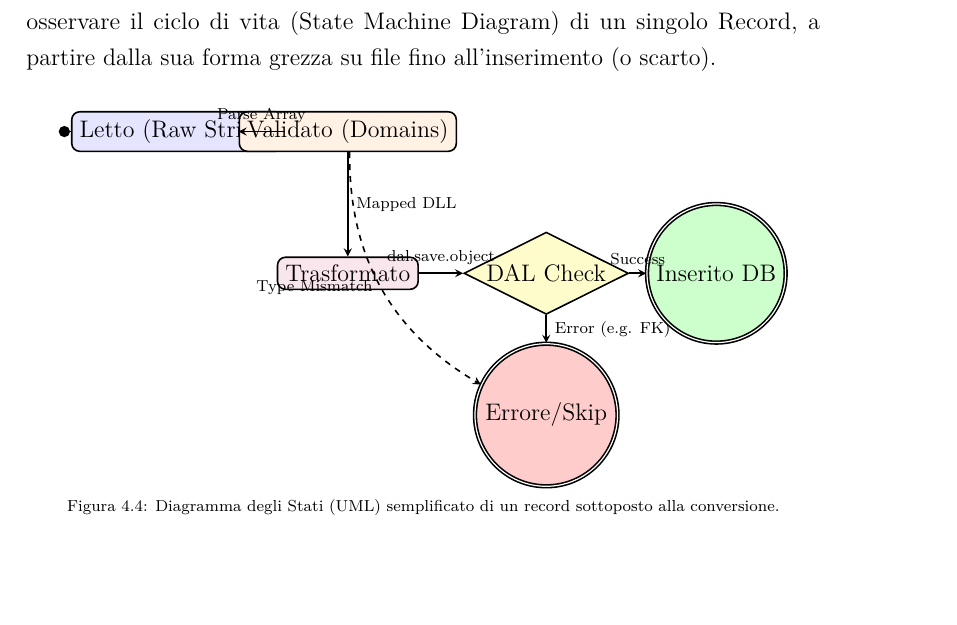
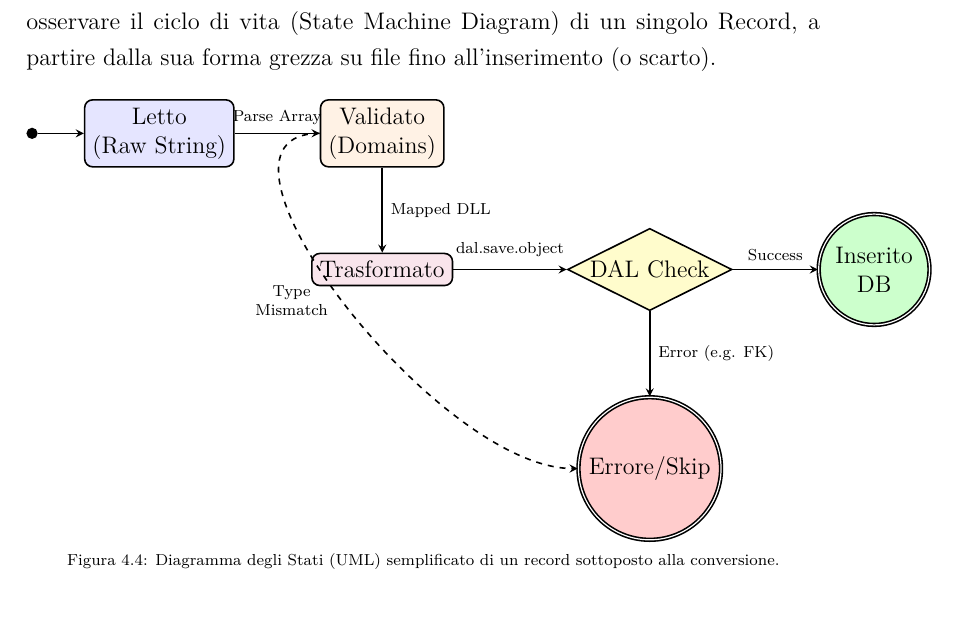
Before and after one commit to GABRYCA/thesis-insubria-computer-science, a LaTeX book (main.tex, which reads Capitoli/Architettura.tex): part of page 31 of 68, cut so that both start at the same text, the shorter picture padded with empty space. Compiled offline with pdfLaTeX.

Commit message:
Changelogs: - Aggiustato dimensionemento di un diagramma.

```diff
--- a/Capitoli/Architettura.tex
+++ b/Capitoli/Architettura.tex
@@ -111,28 +109,34 @@ l'interfaccia (Sessioni Infor), il Motore Core (DLL di generazione) e il Databas
 Per inquadrare microscopicamente l'attività di \textit{Load} vera e propria, è utile osservare il ciclo di vita (State Machine Diagram) di un singolo Record,
 a partire dalla sua forma grezza su file fino all'inserimento (o scarto).
 
-\begin{figure}[H]
+
+\begin{figure}[htbp]
     \centering
-    \begin{tikzpicture}[>=stealth, auto, node distance=2.5cm, thick]
+    \begin{tikzpicture}[>=stealth, auto, thick, node distance=1.5cm]
 
     \node[circle, fill=black, inner sep=2pt] (start) {};
-    \node[rectangle, draw, rounded corners, fill=blue!10, right of=start, node distance=2cm] (letto) {Letto (Raw String)};
-    \node[rectangle, draw, rounded corners, fill=orange!10, right of=letto, node distance=3cm] (validato) {Validato (Domains)};
-    \node[rectangle, draw, rounded corners, fill=purple!10, below of=validato, node distance=2.5cm] (trasformato) {Trasformato};
-    \node[diamond, draw, fill=yellow!20, right of=trasformato, node distance=3.5cm, aspect=2, inner sep=1pt] (dal) {DAL Check};
 
-    \node[circle, draw, double, right of=dal, node distance=3cm, fill=green!20] (fine) {Inserito DB};
-    \node[circle, draw, double, below of=dal, node distance=2.5cm, fill=red!20] (errore) {Errore/Skip};
+    \node[rectangle, draw, rounded corners, fill=blue!10, right=0.8cm of start, align=center] (letto) {Letto\\(Raw String)};
+    \node[rectangle, draw, rounded corners, fill=orange!10, right=1.5cm of letto, align=center] (validato) {Validato\\(Domains)};
+
+    \node[rectangle, draw, rounded corners, fill=purple!10, below=1.5cm of validato] (trasformato) {Trasformato};
+
+    \node[diamond, draw, fill=yellow!20, right=2cm of trasformato, aspect=2, inner sep=1pt] (dal) {DAL Check};
+
+    \node[circle, draw, double, right=1.5cm of dal, fill=green!20, align=center] (fine) {Inserito\\DB};
+    \node[circle, draw, double, below=1.5cm of dal, fill=red!20] (errore) {Errore/Skip};
 
     \draw[->] (start) -- (letto);
-    \draw[->] (letto) -- node[above]{\scriptsize Parse Array} (validato);
-    \draw[->] (validato) -- node[right]{\scriptsize Mapped DLL} (trasformato);
-    \draw[->] (trasformato) -- node[above]{\scriptsize dal.save.object} (dal);
+    \draw[->] (letto) -- node[above, font=\scriptsize] {Parse Array} (validato);
+    \draw[->] (validato) -- node[right, font=\scriptsize] {Mapped DLL} (trasformato);
 
-    \draw[->] (dal) -- node[above]{\scriptsize Success} (fine);
-    \draw[->] (dal) -- node[right]{\scriptsize Error (e.g. FK)} (errore);
+    \draw[->] (trasformato) -- node[above, font=\scriptsize, yshift=2pt] {dal.save.object} (dal);
 
-    \draw[->, dashed] (validato) to[bend right] node[left]{\scriptsize Type Mismatch} (errore);
+    \draw[->] (dal) -- node[above, font=\scriptsize] {Success} (fine);
+    \draw[->] (dal) -- node[right, font=\scriptsize] {Error (e.g. FK)} (errore);
+
+    \draw[->, dashed] (validato.west) .. controls +(-2.5,0) and +(-2.5,0) ..
+        node[left, align=center, font=\scriptsize, xshift=-3pt] {Type\\Mismatch} (errore.west);
 
     \end{tikzpicture}
     \caption{Diagramma degli Stati (UML) semplificato di un record sottoposto alla conversione.}
```
Also changed, not shown: Capitoli/AnalisiRequisiti.tex (+1 -1 lines), Capitoli/Appendice.tex (+1 -1 lines), Capitoli/StatoAttuale.tex (+0 -2 lines), main.pdf, Capitoli/Architettura.tex (2 more changed lines).
